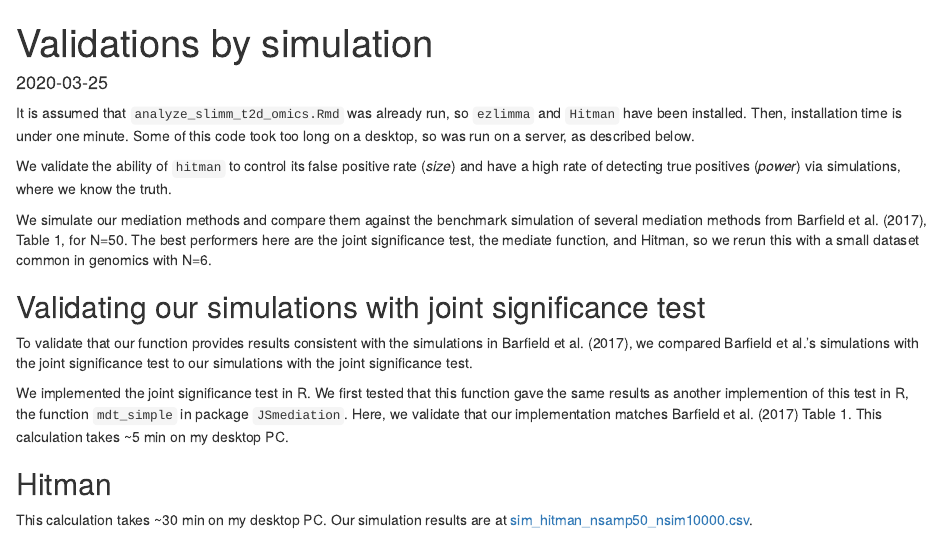
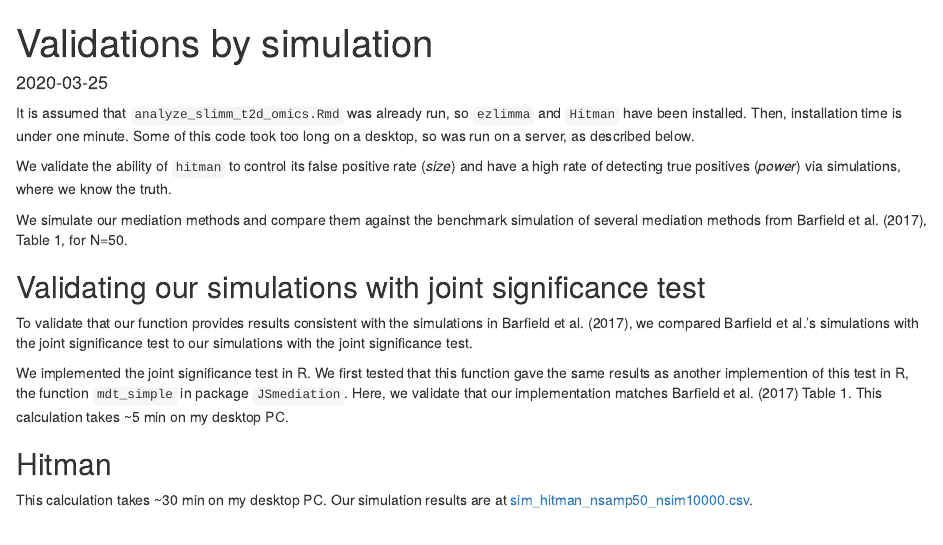
Before and after one commit to jdreyf/slimm-t2d-omics, an R Markdown document (validate_methods.Rmd): the page in a window 1100 px wide, from its top. Rendered offline with R 4.5, knitr and Pandoc, with nearby package versions; drawn as R Markdown's standard HTML page in place of the format the file asks for; some code elsewhere in the file could not run offline.

Commit message:
Update validate_methods.Rmd

````diff
--- a/validate_methods.Rmd
+++ b/validate_methods.Rmd
@@ -21,7 +21,7 @@ source("R/melt_sim_tab.R")
 
 We validate the ability of `hitman` to control its false positive rate (*size*) and have a high rate of detecting true positives (*power*) via simulations, where we know the truth.
 
-We simulate our mediation methods and compare them against the benchmark simulation of several mediation methods from Barfield et al. (2017), Table 1, for N=50. The best performers here are the joint significance test, the mediate function, and Hitman, so we rerun this with a small dataset common in genomics with N=6.
+We simulate our mediation methods and compare them against the benchmark simulation of several mediation methods from Barfield et al. (2017), Table 1, for N=50.
 
 ```{r}
 nsim <- 10**4
````
Also changed, not shown: validate_methods.Rmd (4 more changed lines).
